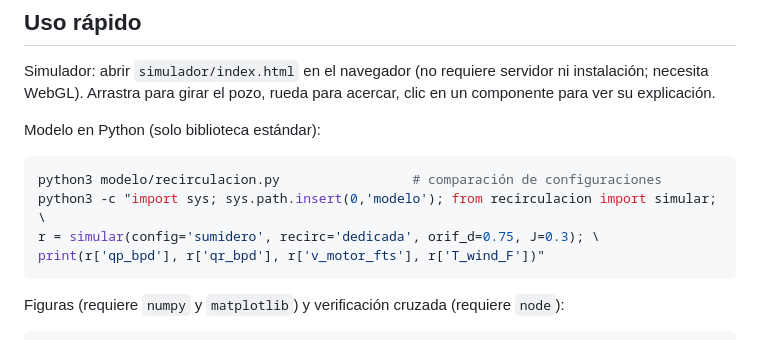
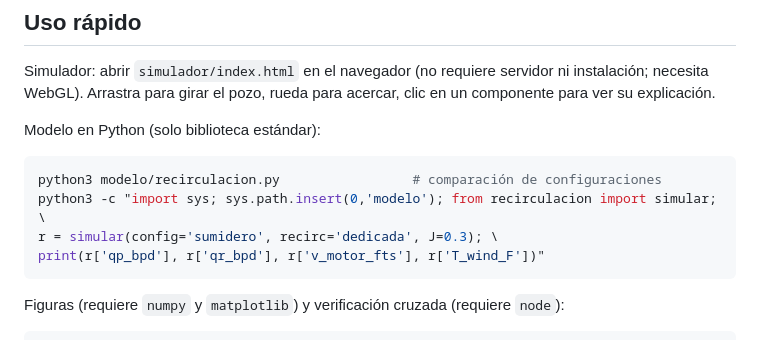
Before and after one commit to andresjimenito-cell/Recirculaciones, a Markdown page: README.md, the part around the change. GitHub-like rendering.

Commit message:
README: ejemplo de uso coherente con el caso base
Co-Authored-By: Claude Opus 5.5 <noreply@anthropic.com>
Claude-Session: https://claude.ai/code/session_01YD2fLFRp5uxBU2xKeNCSjN

````diff
--- a/README.md
+++ b/README.md
@@ -24,7 +24,7 @@ Modelo en Python (solo biblioteca estándar):
 ```bash
 python3 modelo/recirculacion.py                 # comparación de configuraciones
 python3 -c "import sys; sys.path.insert(0,'modelo'); from recirculacion import simular; \
-r = simular(config='sumidero', recirc='dedicada', orif_d=0.75, J=0.3); \
+r = simular(config='sumidero', recirc='dedicada', J=0.3); \
 print(r['qp_bpd'], r['qr_bpd'], r['v_motor_fts'], r['T_wind_F'])"
 ```
 
````
